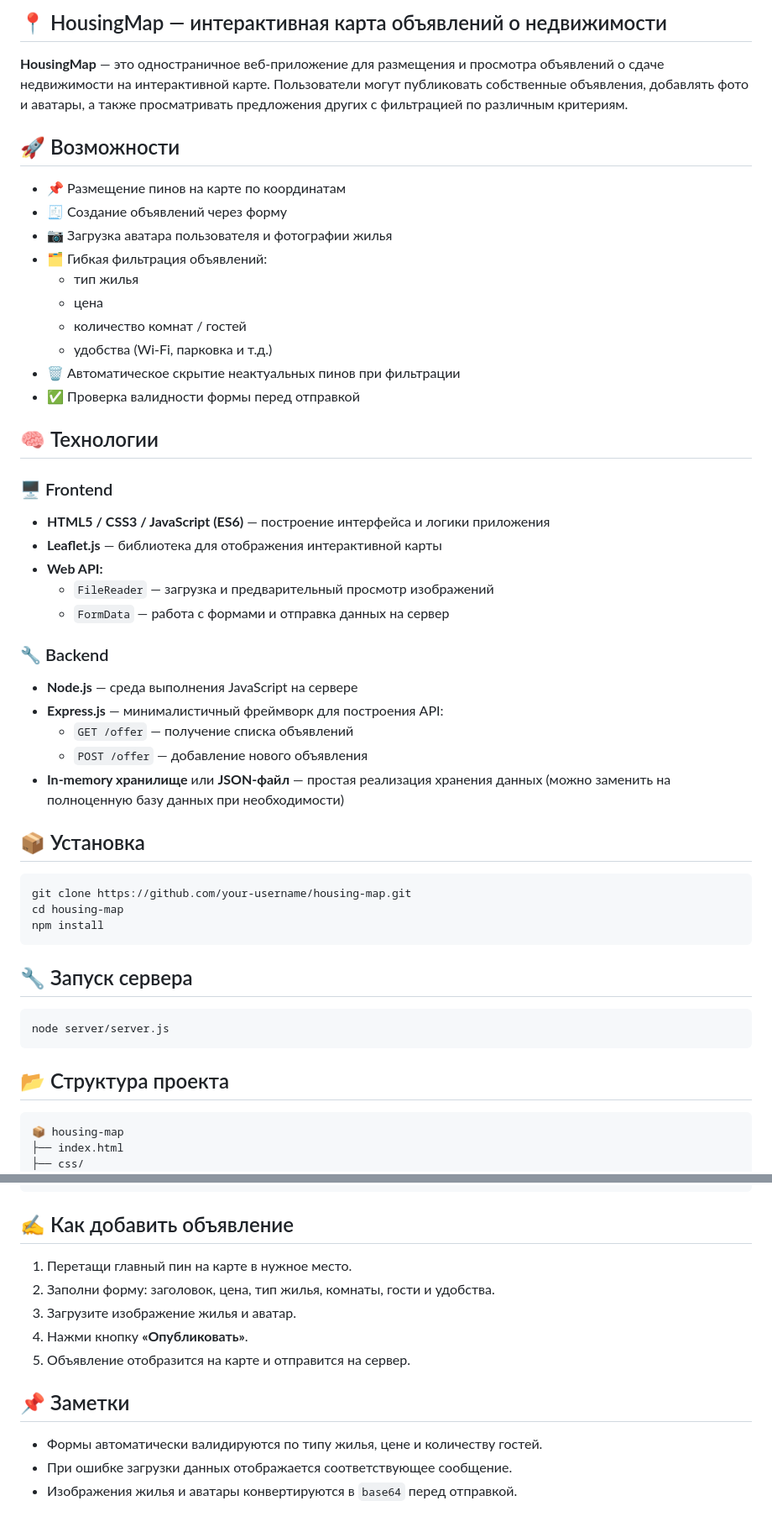
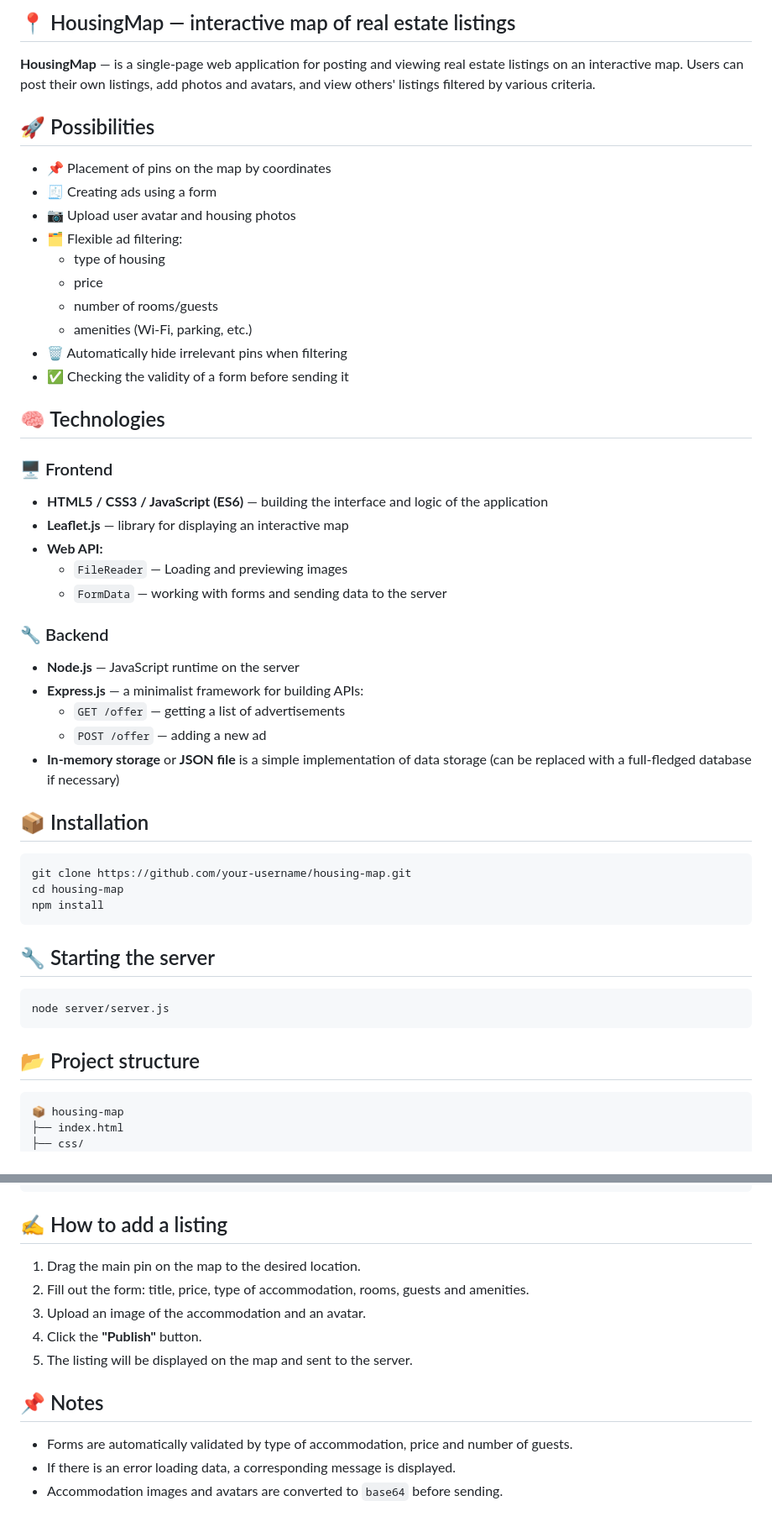
Before and after one commit to kuchinsk1y/First_Project, a Markdown page: README.md, 2 parts joined by grey strips. Shown at 84% size. Rendered like a GitHub page.

```diff
--- a/README.md
+++ b/README.md
@@ -1,60 +1,60 @@
-<h2>📍 HousingMap — интерактивная карта объявлений о недвижимости</h2>
-<p><strong>HousingMap</strong> — это одностраничное веб-приложение для размещения и просмотра объявлений о сдаче недвижимости на интерактивной карте. Пользователи могут публиковать собственные объявления, добавлять фото и аватары, а также просматривать предложения других с фильтрацией по различным критериям.</p>
+<h2>📍 HousingMap — interactive map of real estate listings</h2>
+<p><strong>HousingMap</strong> — is a single-page web application for posting and viewing real estate listings on an interactive map. Users can post their own listings, add photos and avatars, and view others' listings filtered by various criteria.</p>
 
-<h2>🚀 Возможности</h2>
+<h2>🚀 Possibilities</h2>
 <ul>
-  <li>📌 Размещение пинов на карте по координатам</li>
-  <li>🧾 Создание объявлений через форму</li>
-  <li>📷 Загрузка аватара пользователя и фотографии жилья</li>
-  <li>🗂️ Гибкая фильтрация объявлений:
+  <li>📌 Placement of pins on the map by coordinates</li>
+  <li>🧾 Creating ads using a form</li>
+  <li>📷 Upload user avatar and housing photos</li>
+  <li>🗂️ Flexible ad filtering:
     <ul>
-      <li>тип жилья</li>
-      <li>цена</li>
-      <li>количество комнат / гостей</li>
-      <li>удобства (Wi-Fi, парковка и т.д.)</li>
+      <li>type of housing</li>
+      <li>price</li>
+      <li>number of rooms/guests</li>
+      <li>amenities (Wi-Fi, parking, etc.)</li>
     </ul>
   </li>
-  <li>🗑️ Автоматическое скрытие неактуальных пинов при фильтрации</li>
-  <li>✅ Проверка валидности формы перед отправкой</li>
+  <li>🗑️ Automatically hide irrelevant pins when filtering</li>
+  <li>✅ Checking the validity of a form before sending it</li>
 </ul>
 
-<h2>🧠 Технологии</h2>
+<h2>🧠 Technologies</h2>
 
 <h3>🖥️ Frontend</h3>
 <ul>
-  <li><strong>HTML5 / CSS3 / JavaScript (ES6)</strong> — построение интерфейса и логики приложения</li>
-  <li><strong>Leaflet.js</strong> — библиотека для отображения интерактивной карты</li>
+  <li><strong>HTML5 / CSS3 / JavaScript (ES6)</strong> — building the interface and logic of the application</li>
+  <li><strong>Leaflet.js</strong> — library for displaying an interactive map</li>
   <li><strong>Web API:</strong>
     <ul>
-      <li><code>FileReader</code> — загрузка и предварительный просмотр изображений</li>
-      <li><code>FormData</code> — работа с формами и отправка данных на сервер</li>
+      <li><code>FileReader</code> — Loading and previewing images</li>
+      <li><code>FormData</code> — working with forms and sending data to the server</li>
     </ul>
   </li>
 </ul>
 
 <h3>🔧 Backend</h3>
 <ul>
-  <li><strong>Node.js</strong> — среда выполнения JavaScript на сервере</li>
-  <li><strong>Express.js</strong> — минималистичный фреймворк для построения API:
+  <li><strong>Node.js</strong> — JavaScript runtime on the server</li>
+  <li><strong>Express.js</strong> — a minimalist framework for building APIs:
     <ul>
-      <li><code>GET /offer</code> — получение списка объявлений</li>
-      <li><code>POST /offer</code> — добавление нового объявления</li>
+      <li><code>GET /offer</code> — getting a list of advertisements</li>
+      <li><code>POST /offer</code> — adding a new ad</li>
     </ul>
   </li>
-  <li><strong>In-memory хранилище</strong> или <strong>JSON-файл</strong> — простая реализация хранения данных (можно заменить на полноценную базу данных при необходимости)</li>
+  <li><strong>In-memory storage</strong> or <strong>JSON file</strong> is a simple implementation of data storage (can be replaced with a full-fledged database if necessary)</li>
 </ul>
 
-<h2>📦 Установка</h2>
+<h2>📦 Installation</h2>
 <pre><code>git clone https://github.com/your-username/housing-map.git
 cd housing-map
 npm install
 </code></pre>
 
-<h2>🔧 Запуск сервера</h2>
+<h2>🔧 Starting the server</h2>
 <pre><code>node server/server.js
 </code></pre>
 
-<h2>📂 Структура проекта</h2>
+<h2>📂 Project structure</h2>
 <pre><code>📦 housing-map
 ├── index.html
 ├── css/
@@ -74,18 +74,18 @@ npm install
 └── README.md
 </code></pre>
 
-<h2>✍️ Как добавить объявление</h2>
+<h2>✍️ How to add a listing</h2>
 <ol>
-  <li>Перетащи главный пин на карте в нужное место.</li>
-  <li>Заполни форму: заголовок, цена, тип жилья, комнаты, гости и удобства.</li>
-  <li>Загрузите изображение жилья и аватар.</li>
-  <li>Нажми кнопку <strong>«Опубликовать»</strong>.</li>
-  <li>Объявление отобразится на карте и отправится на сервер.</li>
+<li>Drag the main pin on the map to the desired location.</li>
+<li>Fill out the form: title, price, type of accommodation, rooms, guests and amenities.</li>
+<li>Upload an image of the accommodation and an avatar.</li>
+<li>Click the <strong>"Publish"</strong> button.</li>
+<li>The listing will be displayed on the map and sent to the server.</li>
 </ol>
 
-<h2>📌 Заметки</h2>
+<h2>📌 Notes</h2>
 <ul>
-  <li>Формы автоматически валидируются по типу жилья, цене и количеству гостей.</li>
-  <li>При ошибке загрузки данных отображается соответствующее сообщение.</li>
-  <li>Изображения жилья и аватары конвертируются в <code>base64</code> перед отправкой.</li>
+  <li>Forms are automatically validated by type of accommodation, price and number of guests.</li>
+  <li>If there is an error loading data, a corresponding message is displayed.</li>
+  <li>Accommodation images and avatars are converted to <code>base64</code> before sending.</li>
 </ul>
```
